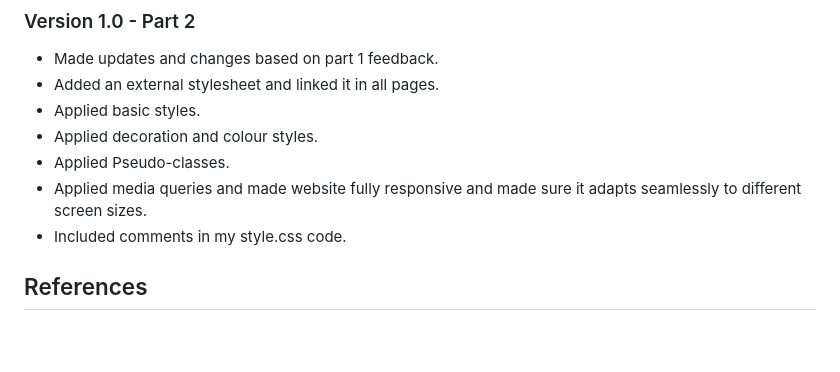
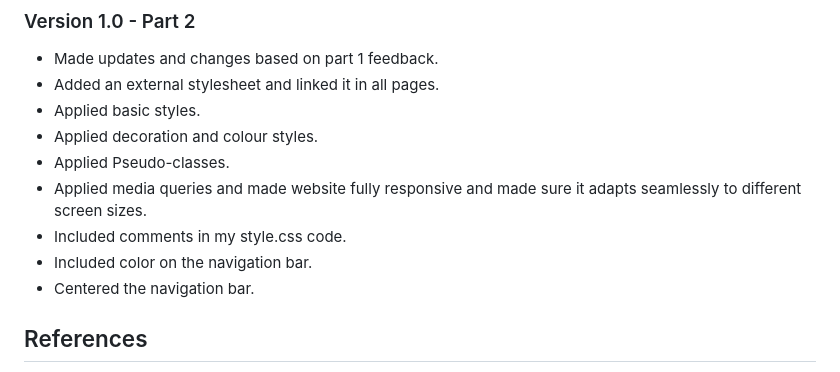
Before and after one commit to TBG225500/makitla_ST10491110_WEDE5020_POE, a Markdown page: README.md, the part around the change. Rendered like a GitHub page; blank space fills up the shorter version.

```diff
--- a/README.md
+++ b/README.md
@@ -102,6 +102,8 @@ GREY PITORI
 - Applied Pseudo-classes.
 - Applied media queries and made website fully responsive and made sure it adapts seamlessly to different screen sizes.
 - Included comments in my style.css code.
+- Included color on the navigation bar.
+- Centered the navigation bar.
 
 ## References
 
```
